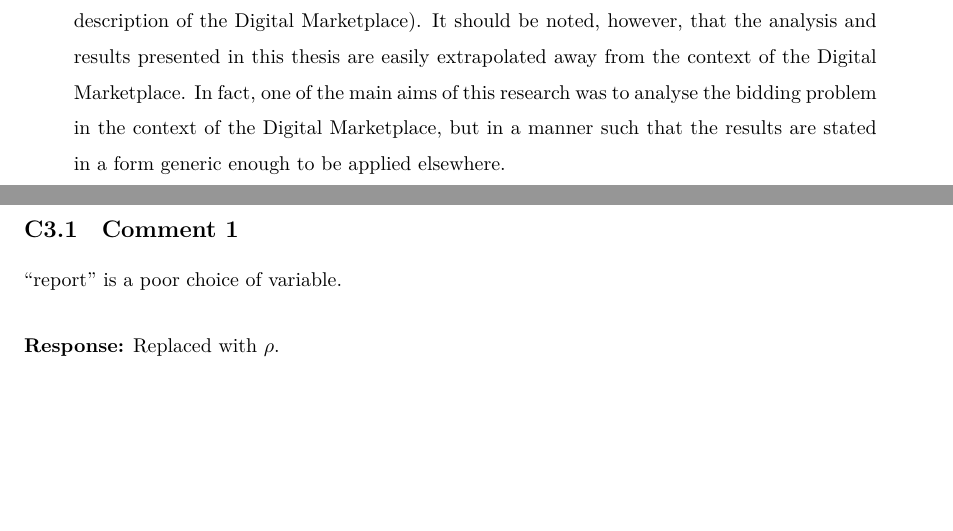
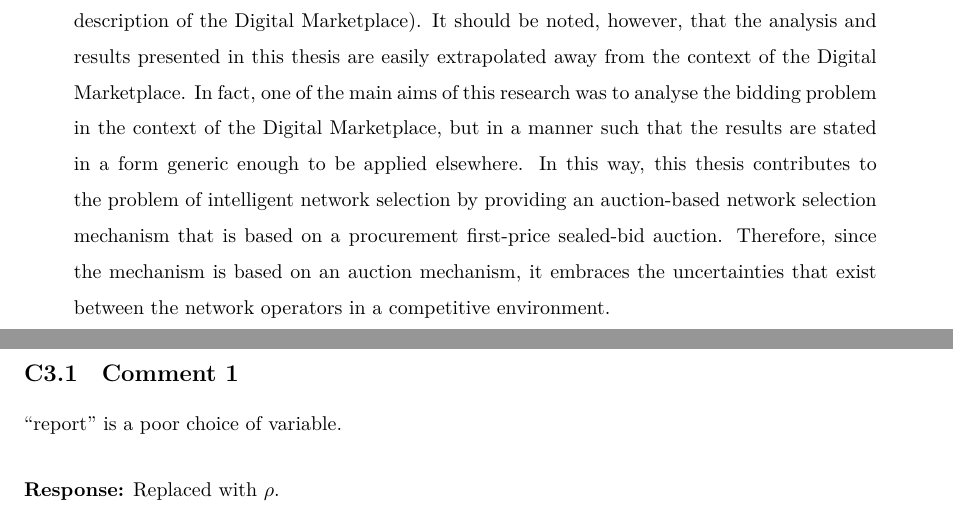
Before and after one commit to kubkon/Thesis, a LaTeX document (corrections.tex): two parts of pages 10 and 11 of 33, joined at a grey line, cut so that both start at the same text, the shorter picture padded with empty space. Compiled offline with XeLaTeX.

Commit message:
Further update contributions.

```diff
--- a/corrections.tex
+++ b/corrections.tex
@@ -282,7 +282,7 @@ The deficiencies of the research of other researchers was outlined, and it was m
 \begin{quote}
   A few researchers have considered the economic implications of intelligent network selection in their work; most notably Niyato and Hossain~[34], who explored the competitive pricing in a heterogeneous wireless access network, and Le Bodic \emph{et al.}~[8], who proposed a theoretical framework, Digital Marketplace, which strives to address ``tussle'' between different parties involved in the heterogeneous wireless access network. In the former case, the authors assume that the network operators have complete knowledge of the cost structure, etc., of their opponents; an unrealistic assumption as there is always some uncertainty present in a competitive environment. In the latter case, while the authors propose an auction-based scheme that addresses the uncertainty aspect of the market, they do not verify whether the proposed bidding strategies constitute an equilibrium of the proposed auction. In other words, their proposed mechanism lacks extensive economic analysis.
 
-The main contribution of the research reported in this thesis to the problem of intelligent network selection is an extensive economic and game theoretic analysis of the problem of network selection in the context of the Digital Marketplace (see Chapter~3 for a detailed description of the Digital Marketplace). It should be noted, however, that the analysis and results presented in this thesis are easily extrapolated away from the context of the Digital Marketplace. In fact, one of the main aims of this research was to analyse the bidding problem in the context of the Digital Marketplace, but in a manner such that the results are stated in a form generic enough to be applied elsewhere.
+The main contribution of the research reported in this thesis to the problem of intelligent network selection is an extensive economic and game theoretic analysis of the problem of network selection in the context of the Digital Marketplace (see Chapter~3 for a detailed description of the Digital Marketplace). It should be noted, however, that the analysis and results presented in this thesis are easily extrapolated away from the context of the Digital Marketplace. In fact, one of the main aims of this research was to analyse the bidding problem in the context of the Digital Marketplace, but in a manner such that the results are stated in a form generic enough to be applied elsewhere. In this way, this thesis contributes to the problem of intelligent network selection by providing an auction-based network selection mechanism that is based on a procurement first-price sealed-bid auction. Therefore, since the mechanism is based on an auction mechanism, it embraces the uncertainties that exist between the network operators in a competitive environment.
 \end{quote}
 
 \clearpage
```
Also changed, not shown: Intelligent/Intelligent.tex (+1 -1 lines).
